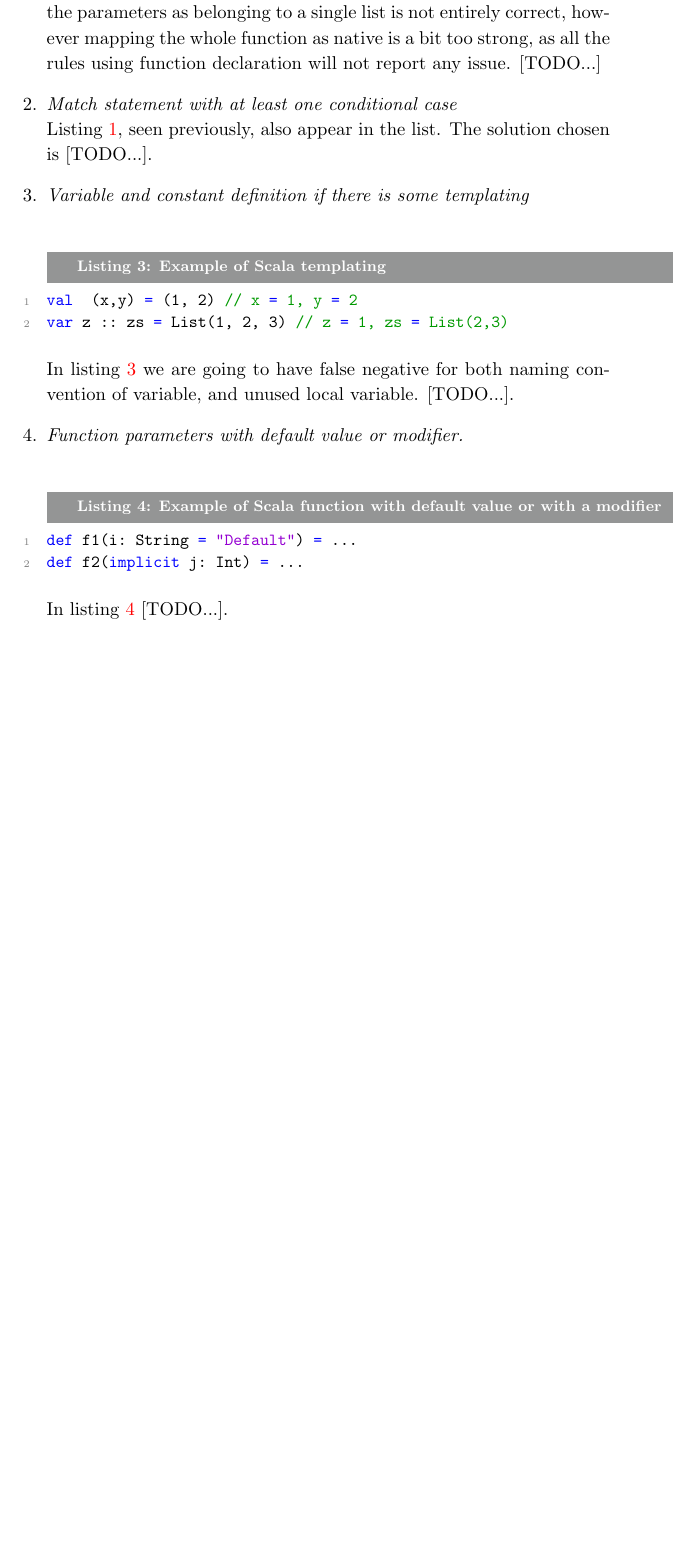
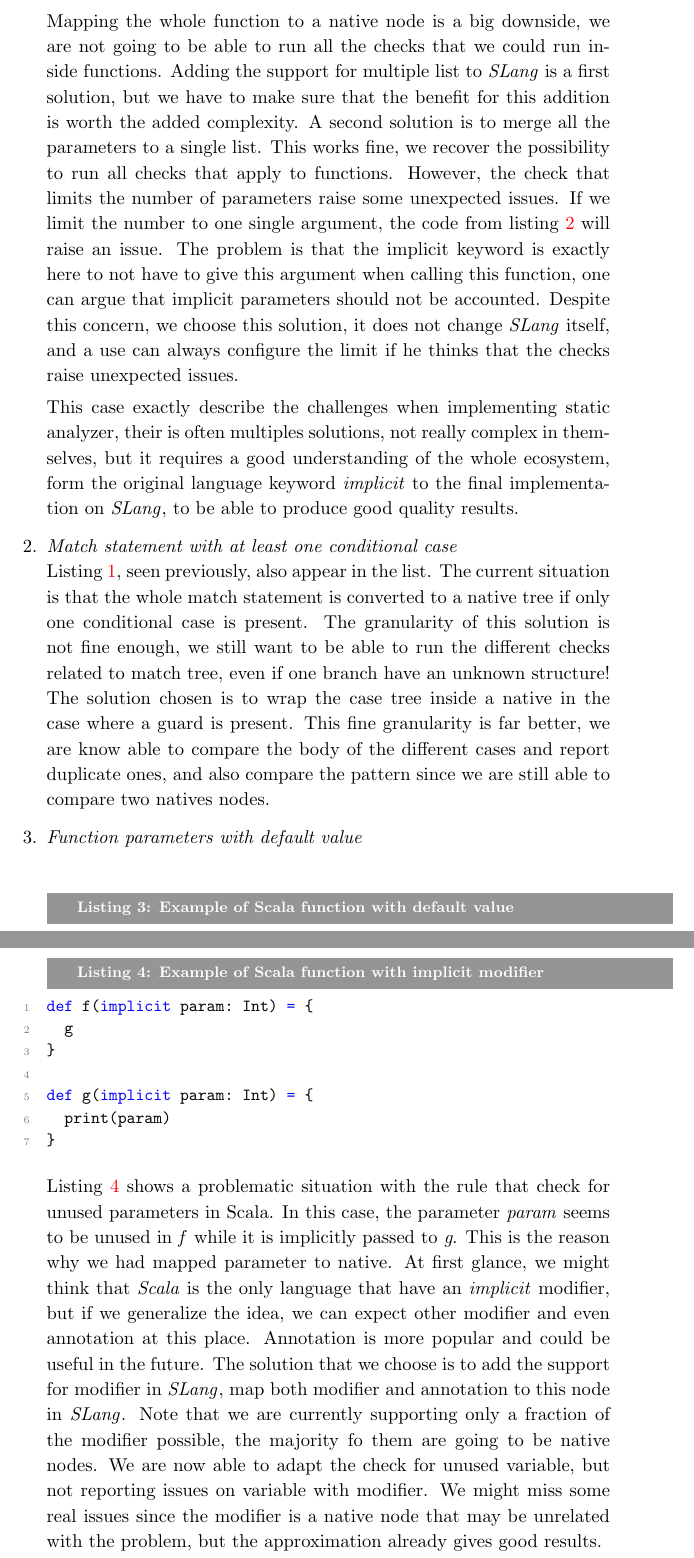
Before and after one commit to quentin-jaquier-sonarsource/Master-Project-Report, a LaTeX thesis (thesis/thesis.tex, which reads thesis/sections/new_language.tex): part of page 16 of 67 before the commit and two parts of pages 16 and 17 of 68 after it, the two joined at a grey line, cut at the place of the change, the shorter picture padded with empty space. The pictures show the PDF file thesis/thesis.pdf that the author committed with the source.

Commit message:
Fill reduce false positives section

```diff
--- a/thesis/sections/new_language.tex
+++ b/thesis/sections/new_language.tex
@@ -93,3 +92,4 @@ One quick but naive solution when facing false positive is to map the problemati
+One quick but naive solution when facing false positive is to map the problematic node to a native node, to remove the problematic case.
 
 \lstinputlisting[label={lst:pattern-match-fp},
 caption=Pattern matching that can cause false positives]{code/pattern-match-fp.scala}
@@ -100,3 +99,2 @@ If we map the match case to native, this solve the problem, but introduce false
+If we map the match case to native, this solve the problem, but introduce false negative for other rules related to match tree.
 
-Identifying which node can lead to false positive can be done during the mapping, but sometimes it is hard to have a feeling of where the problems can happen.
-To identify the potential problematic cases, we can store in all nodes, the original node from which it was created.
@@ -127,17 +126,25 @@ Table \ref{table:interesting_mapping} shows the resulting table for Scala if we
 	\lstinputlisting[label={lst:many-parameters},
 	caption=Example of Scala function with many parameter clauses]{code/many-parameters.scala}
 
-	Listing \ref{lst:many-parameters} shows an example of a Scala function with multiple parameters, that is common in Scala, but not in other languages.
-	Treating all the parameters as belonging to a single list is not entirely correct, however  mapping the whole function as native is a bit too strong, as all the rules using function declaration will not report any issue.
-	[TODO...]
+	Listing \ref{lst:many-parameters} shows an example of a Scala function with multiple parameters, that is common in Scala, but not necessarily in other languages.
+	Mapping the whole function to a native node is a big downside, we are not going to be able to run all the checks that we could run inside functions.
+	Adding the support for multiple list to \slang{} is a first solution, but we have to make sure that the benefit for this addition is worth the added complexity.
+	A second solution is to merge all the parameters to a single list.
+	This works fine, we recover the possibility to run all checks that apply to functions.
+	However, the check that limits the number of parameters raise some unexpected issues.
+	If we limit the number to one single argument, the code from listing \ref{lst:many-parameters} will raise an issue.
+	The problem is that the implicit keyword is exactly here to not have to give this argument when calling this function, one can argue that implicit parameters should not be accounted.
+	Despite this concern, we choose this solution, it does not change \slang{} itself, and a use can always configure the limit if he thinks that the checks raise unexpected issues.
+
+	This case exactly describe the challenges when implementing static analyzer, their is often multiples solutions, not really complex in themselves, but it requires a good understanding of the whole ecosystem, form the original language keyword \emph{implicit} to the final implementation on \slang{}, to be able to produce good quality results.
 
 	\item \textit{Match statement with at least one conditional case} \newline
-	Listing \ref{lst:pattern-match-fp}, seen previously, also appear in the list. The solution chosen is
-	[TODO...].
+	Listing \ref{lst:pattern-match-fp}, seen previously, also appear in the list. The current situation is that the whole match statement is converted to a native tree if only one conditional case is present.
+	The granularity of this solution is not fine enough, we still want to be able to run the different checks related to match tree, even if one branch have an unknown structure!
+	The solution chosen is to wrap the case tree inside a native in the case where a guard is present.
+	This fine granularity is far better, we are know able to compare the body of the different cases and report duplicate ones, and also compare the pattern since we are still able to compare two natives nodes.
 
-	\item \textit{Variable and constant definition if there is some templating} \newline
-	\lstinputlisting[label={lst:scala-template},
-	caption=Example of Scala templating]{code/scala-template.scala}
+	\item \textit{Function parameters with default value} \newline
+	\lstinputlisting[label={lst:scala-default-modifier},
+	caption=Example of Scala function with default value]{code/scala-default-modifier.scala}
 
-	In listing \ref{lst:scala-template} we are going to have false negative for both naming convention of variable, and unused local variable.
-	[TODO...].
@@ -144,8 +154,18 @@ Table \ref{table:interesting_mapping} shows the resulting table for Scala if we
 
-	\item \textit{Function parameters with default value or modifier.} \newline
-	\lstinputlisting[label={lst:scala-default-modifier},
-	caption=Example of Scala function with default value or with a modifier]{code/scala-default-modifier.scala}
+	\item \textit{Function parameters with modifier} \newline
+	\lstinputlisting[label={lst:scala-modifiers},
+	caption=Example of Scala function with implicit modifier]{code/scala-modifiers.scala}
 
-	In listing \ref{lst:scala-default-modifier}
-	[TODO...].
+
+	Listing \ref{lst:scala-modifiers} shows a problematic situation with the rule that check for unused parameters in Scala. In this case, the parameter \emph{param} seems to be unused in \emph{f} while it is implicitly passed to \emph{g}.
+	This is the reason why we had mapped parameter to native.
+	At first glance, we might think that \emph{Scala} is the only language that have an \emph{implicit} modifier, but if we generalize the idea, we can expect other modifier and even annotation at this place.
+	Annotation is more popular and could be useful in the future.
+	The solution that we choose is to add the support for modifier in \slang{}, map both modifier and annotation to this node in \slang{}.
+	Note that we are currently supporting only a fraction of the modifier possible, the majority fo them are going to be native nodes.
+	We are now able to adapt the check for unused variable, but not reporting issues on variable with modifier.
+	We might miss some real issues since the modifier is a native node that may be unrelated with the problem, but the approximation already gives good results.
+
+
+
 \end{enumerate}
```
Also changed, not shown: thesis/sections/implementation_slang.tex (+1 -3 lines), thesis/thesis.pdf, thesis/sections/new_language.tex (22 more changed lines), 3 other files.
